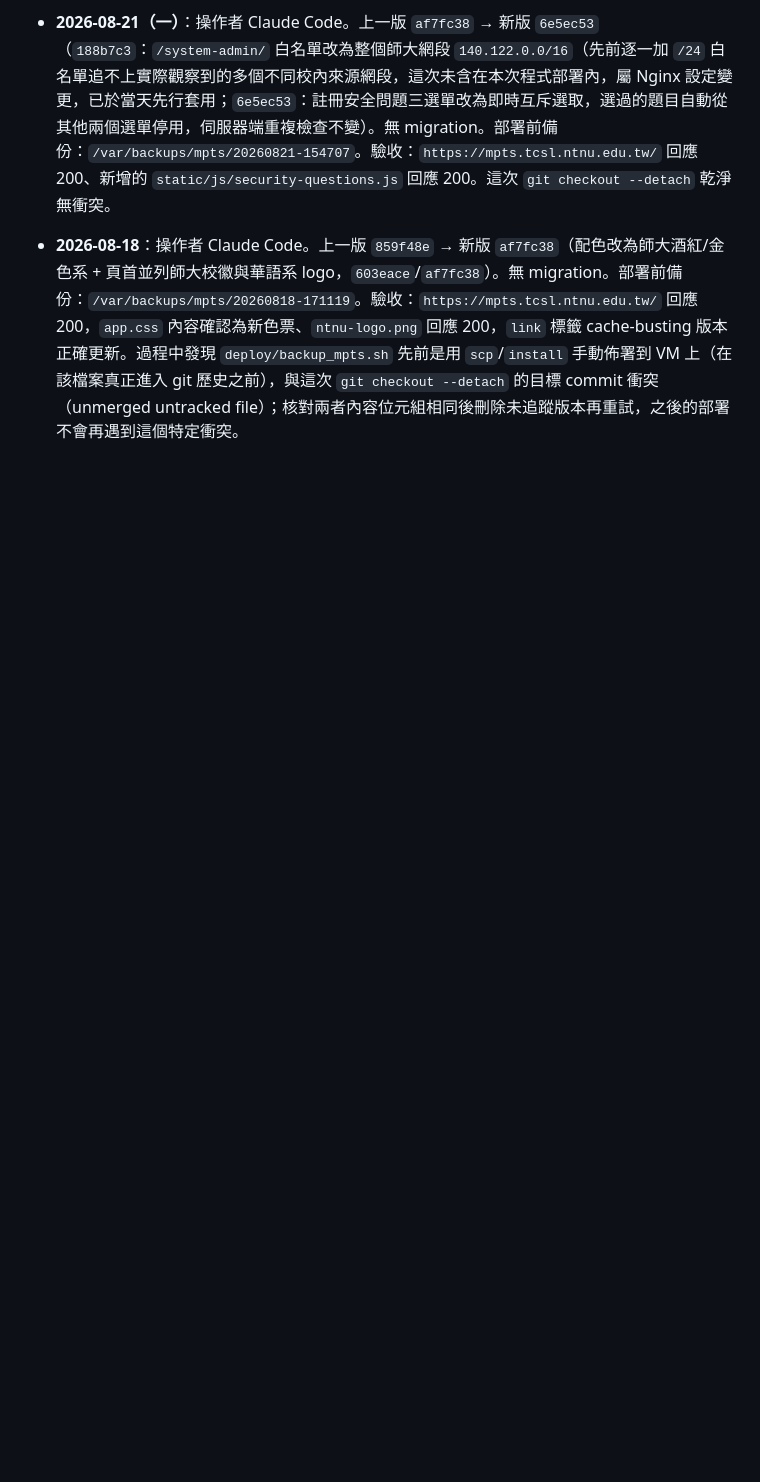
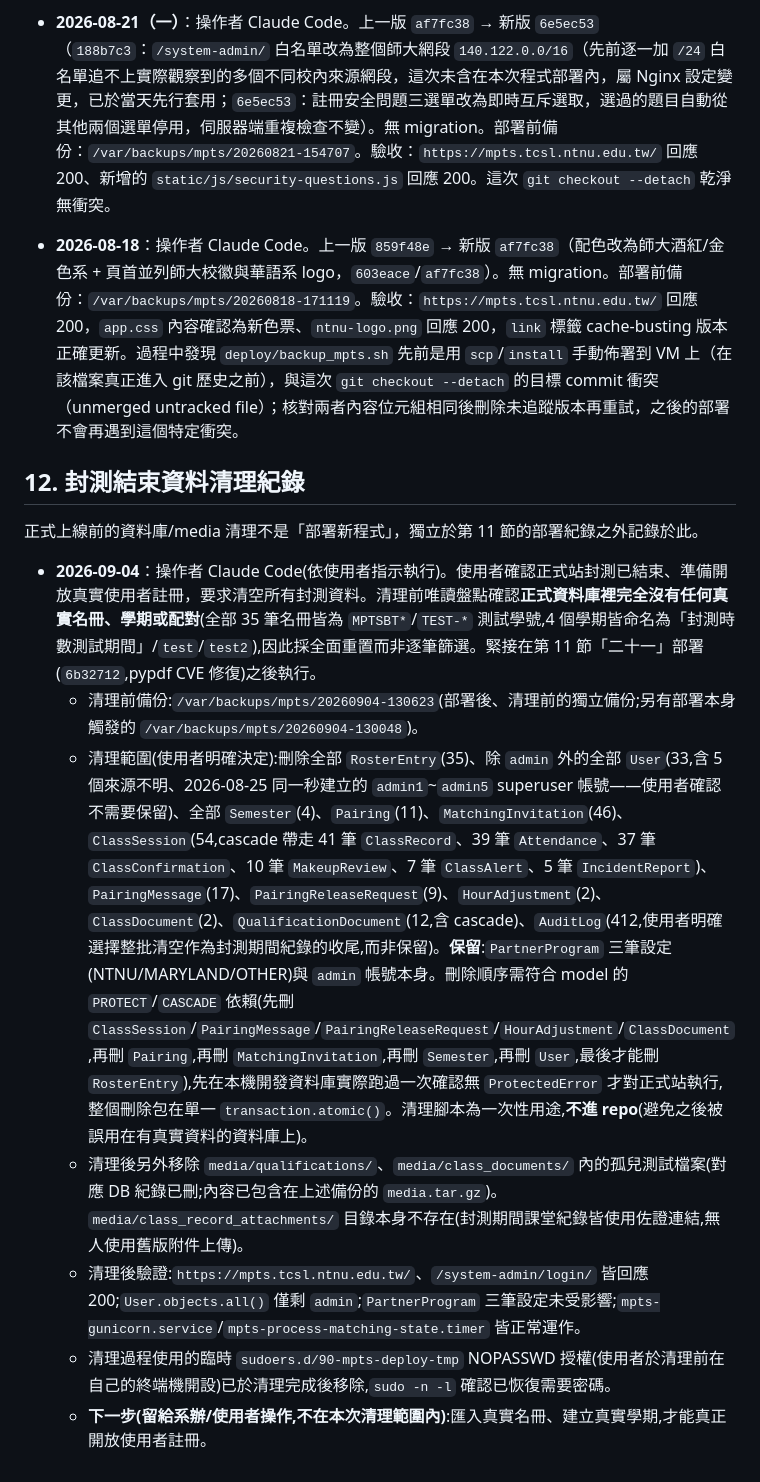
Before and after one commit to Karma-1827/CSL, a Markdown page: docs/VM_UPDATE_WORKFLOW.md, the part around one of its changes. Rendered like a GitHub page; blank space fills up the shorter version.

```diff
--- a/docs/VM_UPDATE_WORKFLOW.md
+++ b/docs/VM_UPDATE_WORKFLOW.md
@@ -315,3 +317,15 @@ Git 僅同步程式碼、migration、template、static source、部署範本及
 - **2026-08-21（二）**：操作者 Claude Code。上一版 `6e5ec53` → 新版 `f016833`（老師註冊表單「學制 / Degree level」下拉選單補上 `("", "請選擇 / Select")` 佔位選項，與 gender/native_language/nationality 等欄位一致，修正原本瀏覽器會預設選中「大學」造成使用者誤以為系統已代為選擇的問題）。無 migration。部署前備份：`/var/backups/mpts/20260821-162856`。驗收：`https://mpts.tcsl.ntnu.edu.tw/` 回應 200。`git checkout --detach` 乾淨無衝突。同日稍早也處理了系統碟被 iptables drop log 灌爆的事件（見 `docs/DEPLOY.md`「事件紀錄」，屬 VM 系統層面修復,非本次應用程式部署範圍,不計入 commit 版本號）。
 - **2026-08-21（一）**：操作者 Claude Code。上一版 `af7fc38` → 新版 `6e5ec53`（`188b7c3`：`/system-admin/` 白名單改為整個師大網段 `140.122.0.0/16`（先前逐一加 `/24` 白名單追不上實際觀察到的多個不同校內來源網段，這次未含在本次程式部署內，屬 Nginx 設定變更，已於當天先行套用；`6e5ec53`：註冊安全問題三選單改為即時互斥選取，選過的題目自動從其他兩個選單停用，伺服器端重複檢查不變）。無 migration。部署前備份：`/var/backups/mpts/20260821-154707`。驗收：`https://mpts.tcsl.ntnu.edu.tw/` 回應 200、新增的 `static/js/security-questions.js` 回應 200。這次 `git checkout --detach` 乾淨無衝突。
 - **2026-08-18**：操作者 Claude Code。上一版 `859f48e` → 新版 `af7fc38`（配色改為師大酒紅/金色系 + 頁首並列師大校徽與華語系 logo，`603eace`/`af7fc38`）。無 migration。部署前備份：`/var/backups/mpts/20260818-171119`。驗收：`https://mpts.tcsl.ntnu.edu.tw/` 回應 200，`app.css` 內容確認為新色票、`ntnu-logo.png` 回應 200，`link` 標籤 cache-busting 版本正確更新。過程中發現 `deploy/backup_mpts.sh` 先前是用 `scp`/`install` 手動佈署到 VM 上（在該檔案真正進入 git 歷史之前），與這次 `git checkout --detach` 的目標 commit 衝突（unmerged untracked file）；核對兩者內容位元組相同後刪除未追蹤版本再重試，之後的部署不會再遇到這個特定衝突。
+
+## 12. 封測結束資料清理紀錄
+
+正式上線前的資料庫/media 清理不是「部署新程式」，獨立於第 11 節的部署紀錄之外記錄於此。
+
+- **2026-09-04**：操作者 Claude Code(依使用者指示執行)。使用者確認正式站封測已結束、準備開放真實使用者註冊，要求清空所有封測資料。清理前唯讀盤點確認**正式資料庫裡完全沒有任何真實名冊、學期或配對**(全部 35 筆名冊皆為 `MPTSBT*`/`TEST-*` 測試學號,4 個學期皆命名為「封測時數測試期間」/`test`/`test2`),因此採全面重置而非逐筆篩選。緊接在第 11 節「二十一」部署(`6b32712`,pypdf CVE 修復)之後執行。
+  - 清理前備份:`/var/backups/mpts/20260904-130623`(部署後、清理前的獨立備份;另有部署本身觸發的 `/var/backups/mpts/20260904-130048`)。
+  - 清理範圍(使用者明確決定):刪除全部 `RosterEntry`(35)、除 `admin` 外的全部 `User`(33,含 5 個來源不明、2026-08-25 同一秒建立的 `admin1`~`admin5` superuser 帳號——使用者確認不需要保留)、全部 `Semester`(4)、`Pairing`(11)、`MatchingInvitation`(46)、`ClassSession`(54,cascade 帶走 41 筆 `ClassRecord`、39 筆 `Attendance`、37 筆 `ClassConfirmation`、10 筆 `MakeupReview`、7 筆 `ClassAlert`、5 筆 `IncidentReport`)、`PairingMessage`(17)、`PairingReleaseRequest`(9)、`HourAdjustment`(2)、`ClassDocument`(2)、`QualificationDocument`(12,含 cascade)、`AuditLog`(412,使用者明確選擇整批清空作為封測期間紀錄的收尾,而非保留)。**保留**:`PartnerProgram` 三筆設定(NTNU/MARYLAND/OTHER)與 `admin` 帳號本身。刪除順序需符合 model 的 `PROTECT`/`CASCADE` 依賴(先刪 `ClassSession`/`PairingMessage`/`PairingReleaseRequest`/`HourAdjustment`/`ClassDocument`,再刪 `Pairing`,再刪 `MatchingInvitation`,再刪 `Semester`,再刪 `User`,最後才能刪 `RosterEntry`),先在本機開發資料庫實際跑過一次確認無 `ProtectedError` 才對正式站執行,整個刪除包在單一 `transaction.atomic()`。清理腳本為一次性用途,**不進 repo**(避免之後被誤用在有真實資料的資料庫上)。
+  - 清理後另外移除 `media/qualifications/`、`media/class_documents/` 內的孤兒測試檔案(對應 DB 紀錄已刪;內容已包含在上述備份的 `media.tar.gz`)。`media/class_record_attachments/` 目錄本身不存在(封測期間課堂紀錄皆使用佐證連結,無人使用舊版附件上傳)。
+  - 清理後驗證:`https://mpts.tcsl.ntnu.edu.tw/`、`/system-admin/login/` 皆回應 200;`User.objects.all()` 僅剩 `admin`;`PartnerProgram` 三筆設定未受影響;`mpts-gunicorn.service`/`mpts-process-matching-state.timer` 皆正常運作。
+  - 清理過程使用的臨時 `sudoers.d/90-mpts-deploy-tmp` NOPASSWD 授權(使用者於清理前在自己的終端機開設)已於清理完成後移除,`sudo -n -l` 確認已恢復需要密碼。
+  - **下一步(留給系辦/使用者操作,不在本次清理範圍內)**:匯入真實名冊、建立真實學期,才能真正開放使用者註冊。
```
Also changed, not shown: other parts of docs/VM_UPDATE_WORKFLOW.md (+2 -0 lines), docs/CLOSED_BETA_TEST_PLAN.md (+3 -3 lines).
